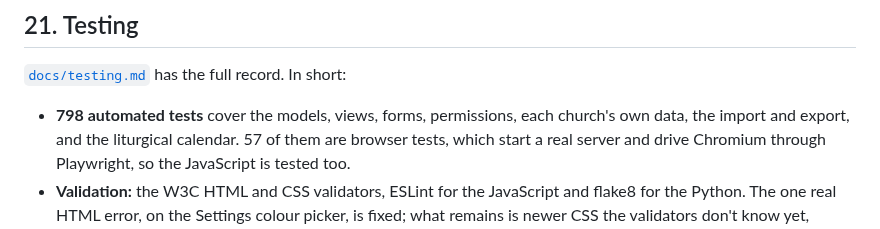
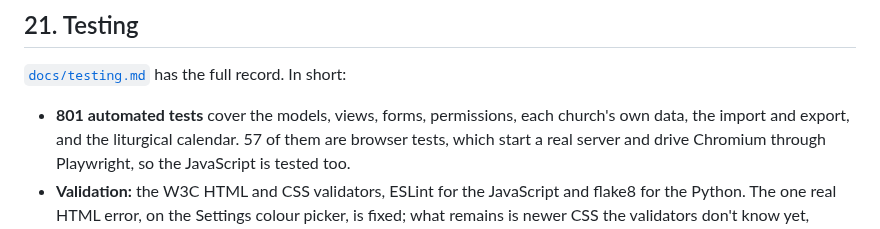
Before and after one commit to StockoL/precentor, a Markdown page: README.md, the part around the change. Drawn GitHub-style.

```diff
--- a/README.md
+++ b/README.md
@@ -1490,7 +1490,7 @@ each change before it was committed.
 
 [`docs/testing.md`](docs/testing.md) has the full record. In short:
 
-- **798 automated tests** cover the models, views, forms, permissions,
+- **801 automated tests** cover the models, views, forms, permissions,
   each church's own data, the import and export, and the liturgical calendar. 57 of them are
   browser tests, which start a real server and drive Chromium through
   Playwright, so the JavaScript is tested too.
```
Also changed, not shown: docs/testing.md (+4 -3 lines).
